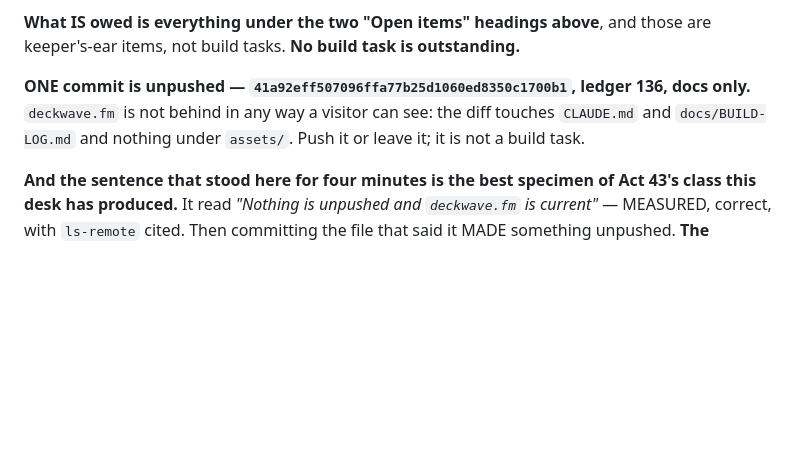
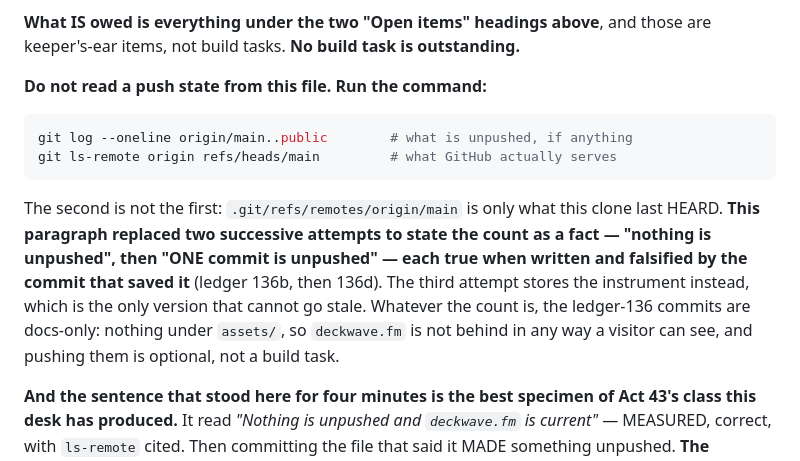
Before and after one commit to waypostmaster/deckwave, a Markdown page: CLAUDE.md, the part around the change. Drawn GitHub-style; blank space fills up the shorter version.

Commit message:
Ledger 136d applied to itself: store the instrument, not the count
136d said prefer the command to the value, and the paragraph stating it
still said "ONE commit is unpushed", which the commit carrying 136d
immediately made two. Third attempt stores the command instead:

    git log --oneline origin/main..public
    git ls-remote origin refs/heads/main

That version cannot go stale, so this is the last edit the line needs. The
two superseded attempts are named in place rather than deleted, because a
rule that had to be applied to itself twice before it took is the useful
part of the record.

Co-Authored-By: Claude Opus 5 (1M context) <noreply@anthropic.com>
Claude-Session: https://claude.ai/code/session_016muTWJuZTX9m1ZKkaDNj82

````diff
--- a/CLAUDE.md
+++ b/CLAUDE.md
@@ -367,10 +367,21 @@ by its absence before it had a name for it).
 **What IS owed is everything under the two "Open items" headings above**, and
 those are keeper's-ear items, not build tasks. **No build task is outstanding.**
 
-**ONE commit is unpushed — `41a92eff507096ffa77b25d1060ed8350c1700b1`, ledger
-136, docs only.** `deckwave.fm` is not behind in any way a visitor can see:
-the diff touches `CLAUDE.md` and `docs/BUILD-LOG.md` and nothing under
-`assets/`. Push it or leave it; it is not a build task.
+**Do not read a push state from this file. Run the command:**
+
+```bash
+git log --oneline origin/main..public        # what is unpushed, if anything
+git ls-remote origin refs/heads/main         # what GitHub actually serves
+```
+
+The second is not the first: `.git/refs/remotes/origin/main` is only what this
+clone last HEARD. **This paragraph replaced two successive attempts to state
+the count as a fact — "nothing is unpushed", then "ONE commit is unpushed" —
+each true when written and falsified by the commit that saved it** (ledger
+136b, then 136d). The third attempt stores the instrument instead, which is the
+only version that cannot go stale. Whatever the count is, the ledger-136
+commits are docs-only: nothing under `assets/`, so `deckwave.fm` is not behind
+in any way a visitor can see, and pushing them is optional, not a build task.
 
 **And the sentence that stood here for four minutes is the best specimen of
 Act 43's class this desk has produced.** It read *"Nothing is unpushed and
````
